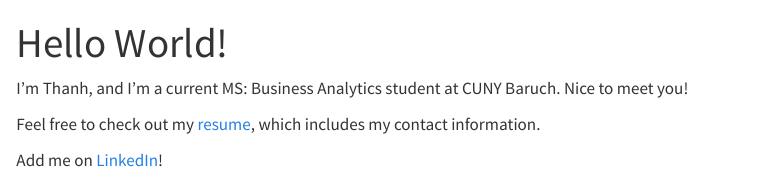
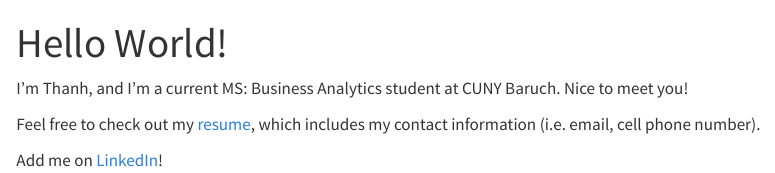
Before and after one commit to thanhtdao922/STA9750-2024-FALL, a Quarto document (index.qmd): the page in a window 1100 px wide, from its top. Rendered offline with R 4.5, knitr and Pandoc in place of Quarto, with nearby package versions.

Commit message:
Commit 10/21 8:12PM

```diff
--- a/_quarto.yml
+++ b/_quarto.yml
@@ -5,7 +5,7 @@ project:
 website:
   title: "STA 9750 2024 Submission Material"
   description:
-    Course Projects for STA 9750 at Baruch College
+    Course Projects for STA 9750 at CUNY Baruch College
   site-url: "https://thanhtdao922.github.io/STA9750-2024-FALL/"
   navbar:
     background: primary
--- a/index.qmd
+++ b/index.qmd
@@ -4,6 +4,6 @@ title: "Hello World!"
 
 I'm Thanh, and I'm a current MS: Business Analytics student at CUNY Baruch. Nice to meet you!
 
-Feel free to check out my [resume](https://drive.google.com/file/d/1ba5zPcFZdCm4GgmqaiM98gWyxw7XdWSy/view?usp=sharing), which includes my contact information.
+Feel free to check out my [resume](https://drive.google.com/file/d/1ba5zPcFZdCm4GgmqaiM98gWyxw7XdWSy/view?usp=sharing), which includes my contact information (i.e. email, cell phone number).
 
 Add me on [LinkedIn](https://www.linkedin.com/in/thanht-dao/)!
```
Also changed, not shown: build_site.R (+2 -0 lines), 1 other file.
